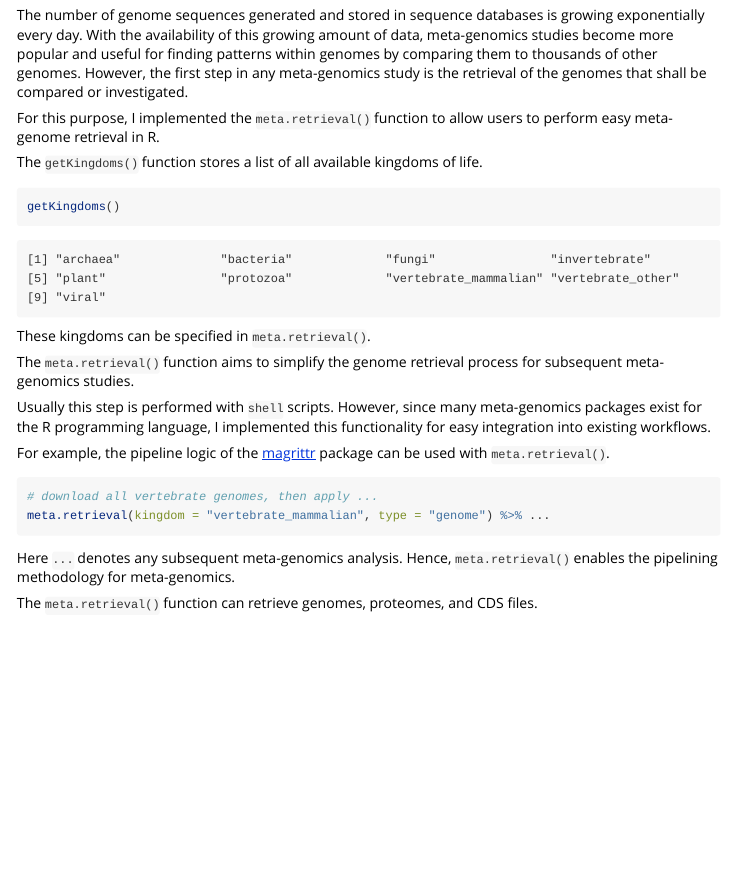
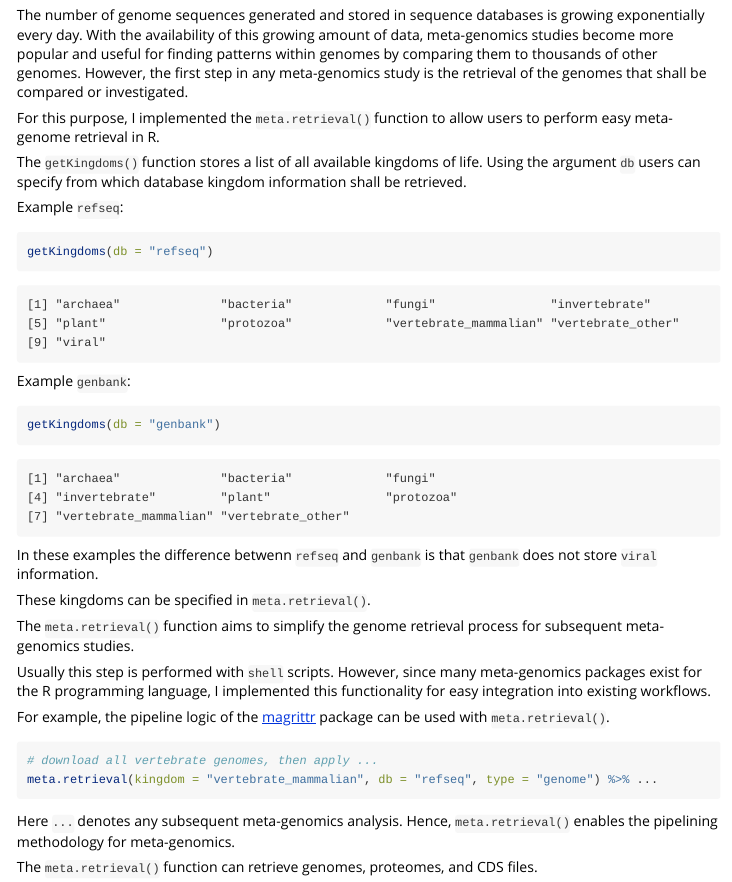
Before and after one commit to ropensci/biomartr, an R Markdown document (vignettes/MetaGenome_Retrieval.Rmd): the page in a window 1100 px wide, from 170 px down. Rendered offline with R 4.5, knitr and Pandoc, with nearby package versions.

Commit message:
add examples

````diff
--- a/vignettes/MetaGenome_Retrieval.Rmd
+++ b/vignettes/MetaGenome_Retrieval.Rmd
@@ -26,10 +26,13 @@ or investigated.
 
 For this purpose, I implemented the `meta.retrieval()` function to allow users to perform easy meta-genome retrieval in R.
 
-The `getKingdoms()` function stores a list of all available kingdoms of life.
+The `getKingdoms()` function stores a list of all available kingdoms of life. Using the argument `db` users can specify from which database
+kingdom information shall be retrieved.
+
+Example `refseq`:
 
 ```{r, eval=FALSE}
-getKingdoms()
+getKingdoms(db = "refseq")
 ```
 
 ```
@@ -37,6 +40,20 @@ getKingdoms()
 [5] "plant"                "protozoa"             "vertebrate_mammalian" "vertebrate_other"
 [9] "viral"
 ```
+
+Example `genbank`:
+
+```{r, eval=FALSE}
+getKingdoms(db = "genbank")
+```
+
+```
+[1] "archaea"              "bacteria"             "fungi"
+[4] "invertebrate"         "plant"                "protozoa"
+[7] "vertebrate_mammalian" "vertebrate_other"
+```
+
+In these examples the difference betwenn `refseq` and `genbank` is that `genbank` does not store `viral` information.
 
 These kingdoms can be specified in `meta.retrieval()`.
 
@@ -52,7 +69,7 @@ For example, the pipeline logic of the [magrittr](https://github.com/smbache/mag
 
 ```{r,eval=FALSE}
 # download all vertebrate genomes, then apply ...
-meta.retrieval(kingdom = "vertebrate_mammalian", type = "genome") %>% ...
+meta.retrieval(kingdom = "vertebrate_mammalian", db = "refseq", type = "genome") %>% ...
 ```
 
 Here `...` denotes any subsequent meta-genomics analysis. Hence, `meta.retrieval()` enables the pipelining methodology for meta-genomics.
````
